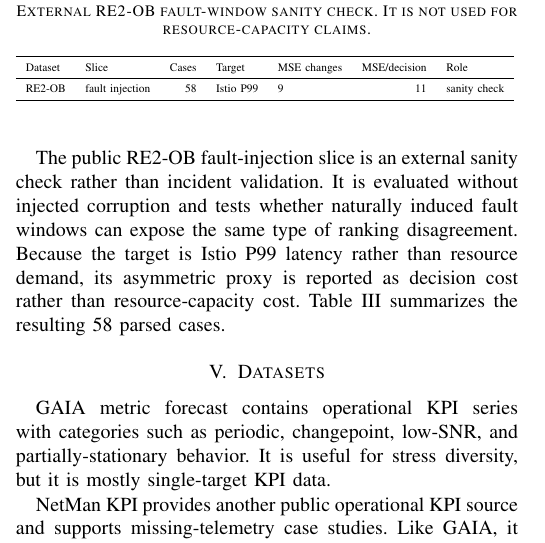
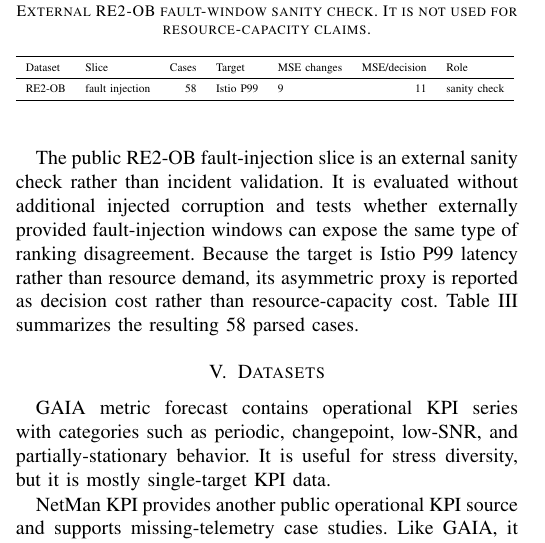
Before and after one commit to little-spoon77/AIOpsStressBench-anon-artifact, a LaTeX paper (paper/main.tex): part of one column of page 3 of 9, cut so that both start at the same text. Compiled offline with pdfLaTeX.

Commit message:
Clarify RE2-OB fault-injection wording

```diff
--- a/paper/main.tex
+++ b/paper/main.tex
@@ -95,7 +95,7 @@ We evaluate six deployment stresses. Missing points randomly mask individual inp
 
 Public operational traces are often cleaned before release and underrepresent monitoring failures, so we treat stress realism as calibration rather than validation. We audit observable public-trace proxies such as non-finite values, zero rates, long zero runs, flatline windows, robust spikes, and level-shift scores. These proxies motivate stress levels and boundary conditions, but they do not estimate operator-specific incident frequency or uniquely identify root causes such as exporter failure or ingestion delay. Metric outage has the clearest public-trace proxy support in Alibaba and Salesforce/Borg, while point missingness and tail delay remain controlled probes for reproducible sensitivity analysis.
 
-The public RE2-OB fault-injection slice is an external sanity check rather than incident validation. It is evaluated without injected corruption and tests whether naturally induced fault windows can expose the same type of ranking disagreement. Because the target is Istio P99 latency rather than resource demand, its asymmetric proxy is reported as decision cost rather than resource-capacity cost. Table~\ref{tab:public-fault-mini} summarizes the resulting 58 parsed cases.
+The public RE2-OB fault-injection slice is an external sanity check rather than incident validation. It is evaluated without additional injected corruption and tests whether externally provided fault-injection windows can expose the same type of ranking disagreement. Because the target is Istio P99 latency rather than resource demand, its asymmetric proxy is reported as decision cost rather than resource-capacity cost. Table~\ref{tab:public-fault-mini} summarizes the resulting 58 parsed cases.
 
 \input{tables/public_fault_mini}
 
```
Also changed, not shown: paper/main.pdf.
